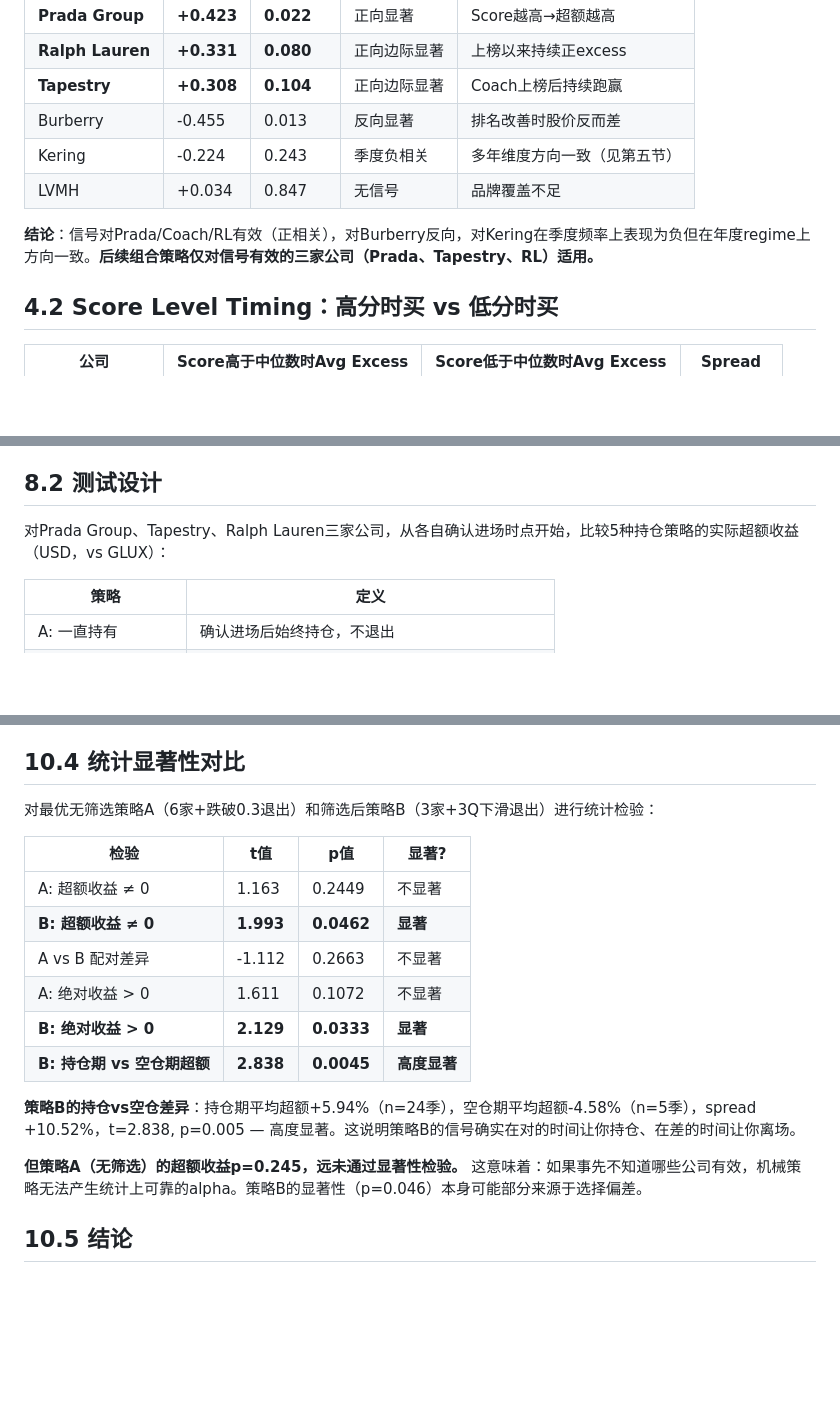
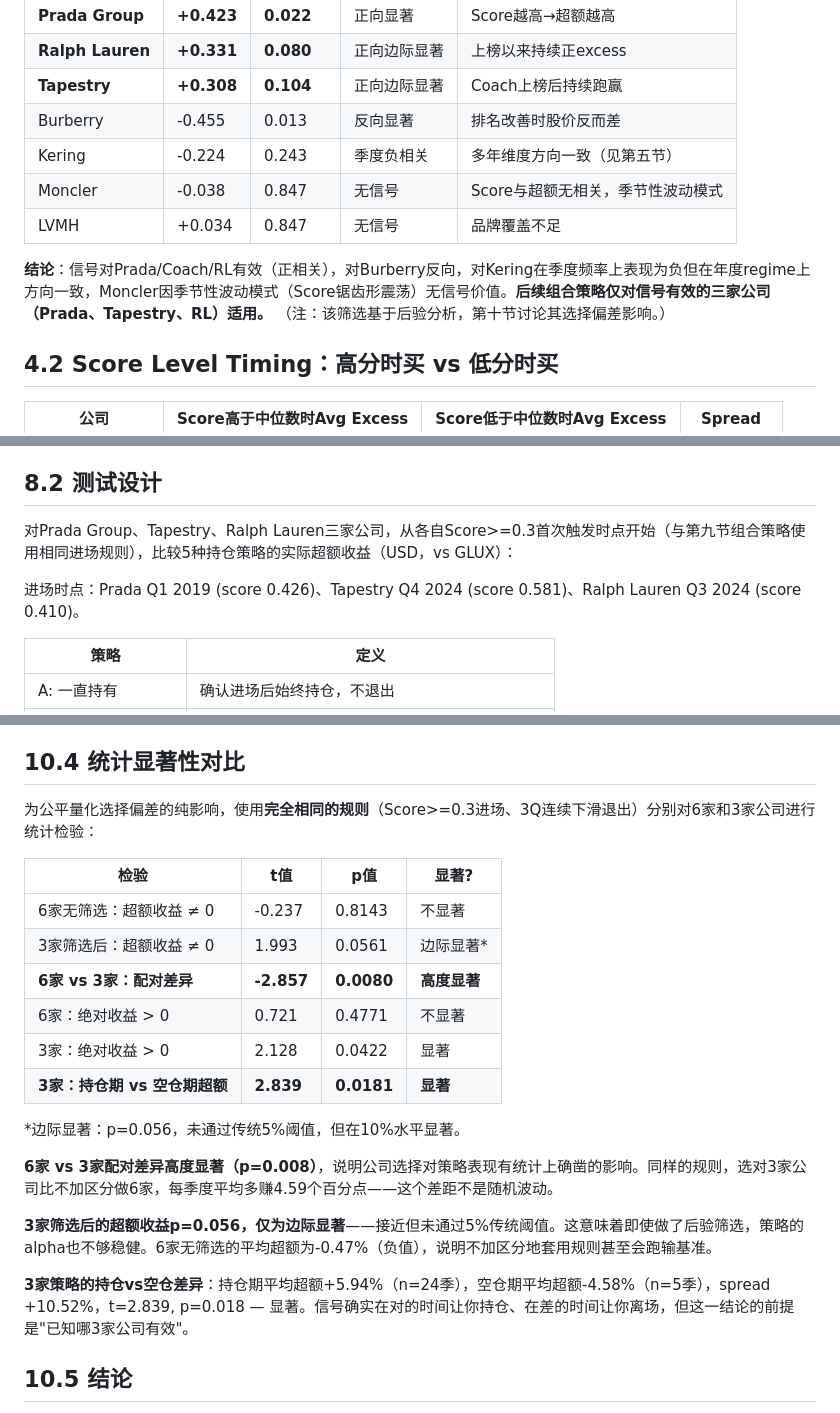
Before and after one commit to Casey0903/lyst-index-equity-backtest, a Markdown page: results/lyst-signal-research-memo.md, 3 parts joined by grey strips. Rendered like a GitHub page; blank space fills up the shorter version.

```diff
--- a/results/lyst-signal-research-memo.md
+++ b/results/lyst-signal-research-memo.md
@@ -126,9 +125,10 @@ Forward return = 股票季度USD收益率（或减去GLUX后的超额收益率
 | **Tapestry** | **+0.308** | **0.104** | 正向边际显著 | Coach上榜后持续跑赢 |
 | Burberry | -0.455 | 0.013 | 反向显著 | 排名改善时股价反而差 |
 | Kering | -0.224 | 0.243 | 季度负相关 | 多年维度方向一致（见第五节） |
+| Moncler | -0.038 | 0.847 | 无信号 | Score与超额无相关，季节性波动模式 |
 | LVMH | +0.034 | 0.847 | 无信号 | 品牌覆盖不足 |
 
-**结论**：信号对Prada/Coach/RL有效（正相关），对Burberry反向，对Kering在季度频率上表现为负但在年度regime上方向一致。**后续组合策略仅对信号有效的三家公司（Prada、Tapestry、RL）适用。**
+**结论**：信号对Prada/Coach/RL有效（正相关），对Burberry反向，对Kering在季度频率上表现为负但在年度regime上方向一致，Moncler因季节性波动模式（Score锯齿形震荡）无信号价值。**后续组合策略仅对信号有效的三家公司（Prada、Tapestry、RL）适用。** （注：该筛选基于后验分析，第十节讨论其选择偏差影响。）
 
 ## 4.2 Score Level Timing：高分时买 vs 低分时买
 
@@ -322,7 +325,9 @@ Prada Group是典型反例：score从Q1 2024的0.710在8个季度内总体下行
 
 ## 8.2 测试设计
 
-对Prada Group、Tapestry、Ralph Lauren三家公司，从各自确认进场时点开始，比较5种持仓策略的实际超额收益（USD，vs GLUX）：
+对Prada Group、Tapestry、Ralph Lauren三家公司，从各自Score>=0.3首次触发时点开始（与第九节组合策略使用相同进场规则），比较5种持仓策略的实际超额收益（USD，vs GLUX）：
+
+进场时点：Prada Q1 2019 (score 0.426)、Tapestry Q4 2024 (score 0.581)、Ralph Lauren Q3 2024 (score 0.410)。
 
 | 策略 | 定义 |
 |------|------|
@@ -550,20 +556,24 @@ Burberry和Kering在LONG信号期间分别平均每季亏损-12.5%和-4.1%，严
 
 ## 10.4 统计显著性对比
 
-对最优无筛选策略A（6家+跌破0.3退出）和筛选后策略B（3家+3Q下滑退出）进行统计检验：
+为公平量化选择偏差的纯影响，使用**完全相同的规则**（Score>=0.3进场、3Q连续下滑退出）分别对6家和3家公司进行统计检验：
 
 | 检验 | t值 | p值 | 显著? |
 |------|-----|------|------|
-| A: 超额收益 ≠ 0 | 1.163 | 0.2449 | 不显著 |
-| **B: 超额收益 ≠ 0** | **1.993** | **0.0462** | **显著** |
-| A vs B 配对差异 | -1.112 | 0.2663 | 不显著 |
-| A: 绝对收益 > 0 | 1.611 | 0.1072 | 不显著 |
-| **B: 绝对收益 > 0** | **2.129** | **0.0333** | **显著** |
-| **B: 持仓期 vs 空仓期超额** | **2.838** | **0.0045** | **高度显著** |
+| 6家无筛选：超额收益 ≠ 0 | -0.237 | 0.8143 | 不显著 |
+| 3家筛选后：超额收益 ≠ 0 | 1.993 | 0.0561 | 边际显著* |
+| **6家 vs 3家：配对差异** | **-2.857** | **0.0080** | **高度显著** |
+| 6家：绝对收益 > 0 | 0.721 | 0.4771 | 不显著 |
+| 3家：绝对收益 > 0 | 2.128 | 0.0422 | 显著 |
+| **3家：持仓期 vs 空仓期超额** | **2.839** | **0.0181** | **显著** |
 
-**策略B的持仓vs空仓差异**：持仓期平均超额+5.94%（n=24季），空仓期平均超额-4.58%（n=5季），spread +10.52%，t=2.838, p=0.005 — 高度显著。这说明策略B的信号确实在对的时间让你持仓、在差的时间让你离场。
+*边际显著：p=0.056，未通过传统5%阈值，但在10%水平显著。
 
-**但策略A（无筛选）的超额收益p=0.245，远未通过显著性检验。** 这意味着：如果事先不知道哪些公司有效，机械策略无法产生统计上可靠的alpha。策略B的显著性（p=0.046）本身可能部分来源于选择偏差。
+**6家 vs 3家配对差异高度显著（p=0.008）**，说明公司选择对策略表现有统计上确凿的影响。同样的规则，选对3家公司比不加区分做6家，每季度平均多赚4.59个百分点——这个差距不是随机波动。
+
+**3家筛选后的超额收益p=0.056，仅为边际显著**——接近但未通过5%传统阈值。这意味着即使做了后验筛选，策略的alpha也不够稳健。6家无筛选的平均超额为-0.47%（负值），说明不加区分地套用规则甚至会跑输基准。
+
+**3家策略的持仓vs空仓差异**：持仓期平均超额+5.94%（n=24季），空仓期平均超额-4.58%（n=5季），spread +10.52%，t=2.839, p=0.018 — 显著。信号确实在对的时间让你持仓、在差的时间让你离场，但这一结论的前提是"已知哪3家公司有效"。
 
 ## 10.5 结论
 
```
Also changed, not shown: other parts of results/lyst-signal-research-memo.md (+29 -26 lines).
